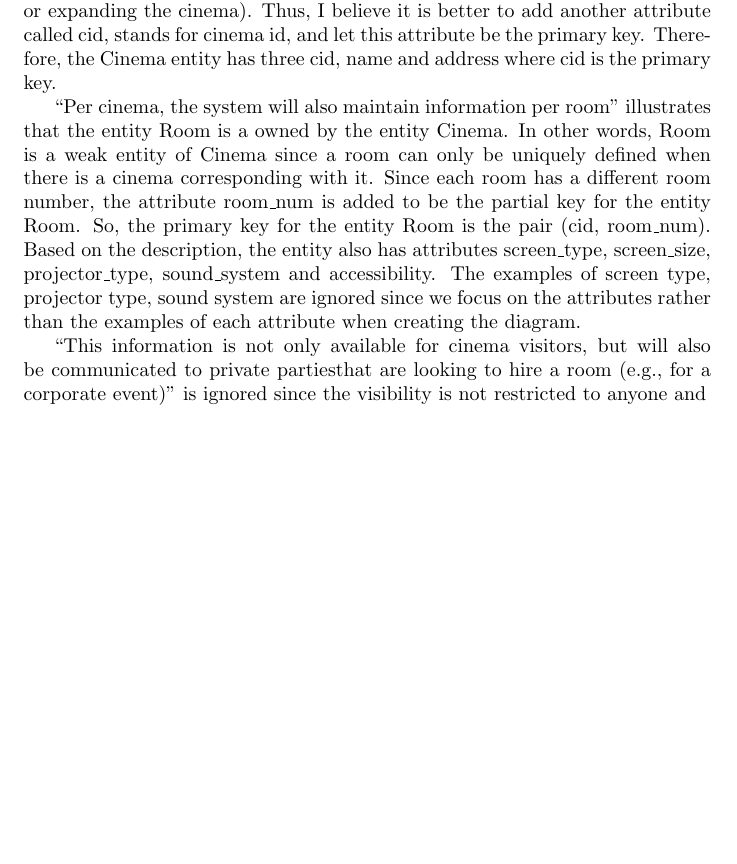
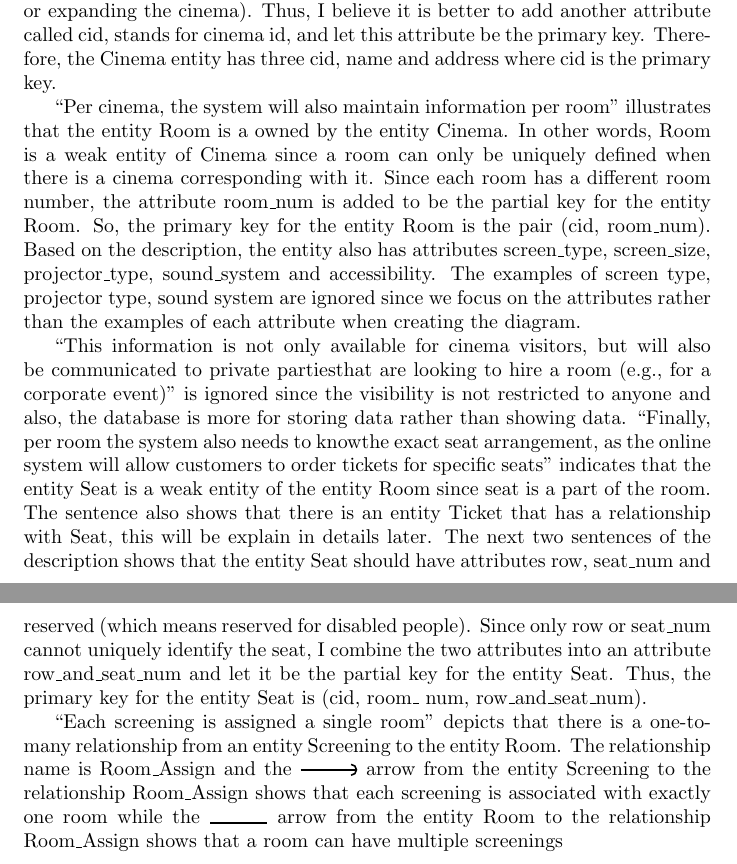
Before and after one commit to nguyen-gia-hien-tu/CS3DB3, a LaTeX problem sheet (Assignment 1/Assignment_1_tun1.tex): part of the page before the commit and two parts of pages 1 and 2 of 2 after it, the two joined at a grey line, cut so that both start at the same text, the shorter picture padded with empty space. Compiled offline with pdfLaTeX.

Commit message:
Writing analysis for A1

```diff
--- a/Assignment 1/Assignment_1_tun1.tex
+++ b/Assignment 1/Assignment_1_tun1.tex
@@ -49,8 +68,32 @@ than the examples of each attribute when creating the diagram.
 ``This information is not only available for cinema visitors, but will also be
 communicated to private partiesthat are looking to hire a room (e.g., for a
 corporate event)'' is ignored since the visibility is not restricted to anyone
-and
+and also, the database is more for storing data rather than showing data.
+``Finally, per room the system also needs to knowthe exact seat arrangement, as
+the online system will allow customers to order tickets for specific seats''
+indicates that the entity Seat is a weak entity of the entity Room since seat is
+a part of the room. The sentence also shows that there is an entity Ticket that
+has a relationship with Seat, this will be explain in details later. The next two
+sentences of the description shows that the entity Seat should have attributes
+row, seat\_num and reserved (which means reserved for disabled people). Since
+only row or seat\_num cannot uniquely identify the seat, I combine the two
+attributes into an attribute row\_and\_seat\_num and let it be the partial key
+for the entity Seat. Thus, the primary key for the entity Seat is (cid, room\_
+num, row\_and\_seat\_num).
 
+``Each screening is assigned a single room'' depicts that there is a one-to-many
+relationship from an entity Screening to the entity Room. The relationship name
+is Room\_Assign and the
+\begin{tikzpicture}[er]
+    \path (0,0) edge[strict] (1,0);
+\end{tikzpicture}
+arrow from the entity Screening to the relationship Room\_Assign shows that each
+screening is associated with exactly one room while the
+\begin{tikzpicture}[er]
+    \path (0,0) edge (1,0);
+\end{tikzpicture}
+arrow from the entity Room to the relationship Room\_Assign shows that a room
+can have multiple screenings
 
 
 \end{document}
```
Also changed, not shown: Assignment 1/Assignment_1_tun1.pdf, Assignment 1/Assignment_1_tun1.tex (21 more changed lines).
